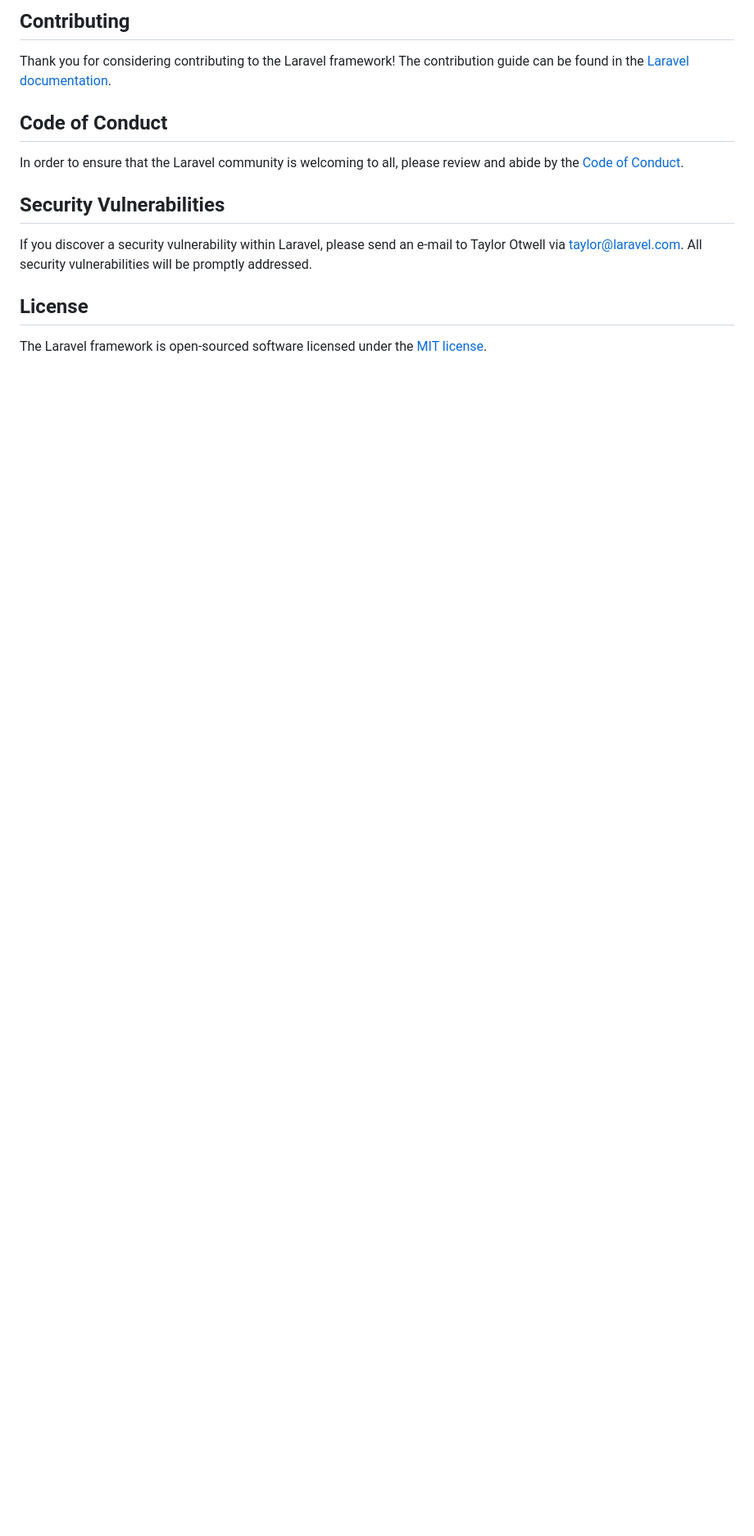
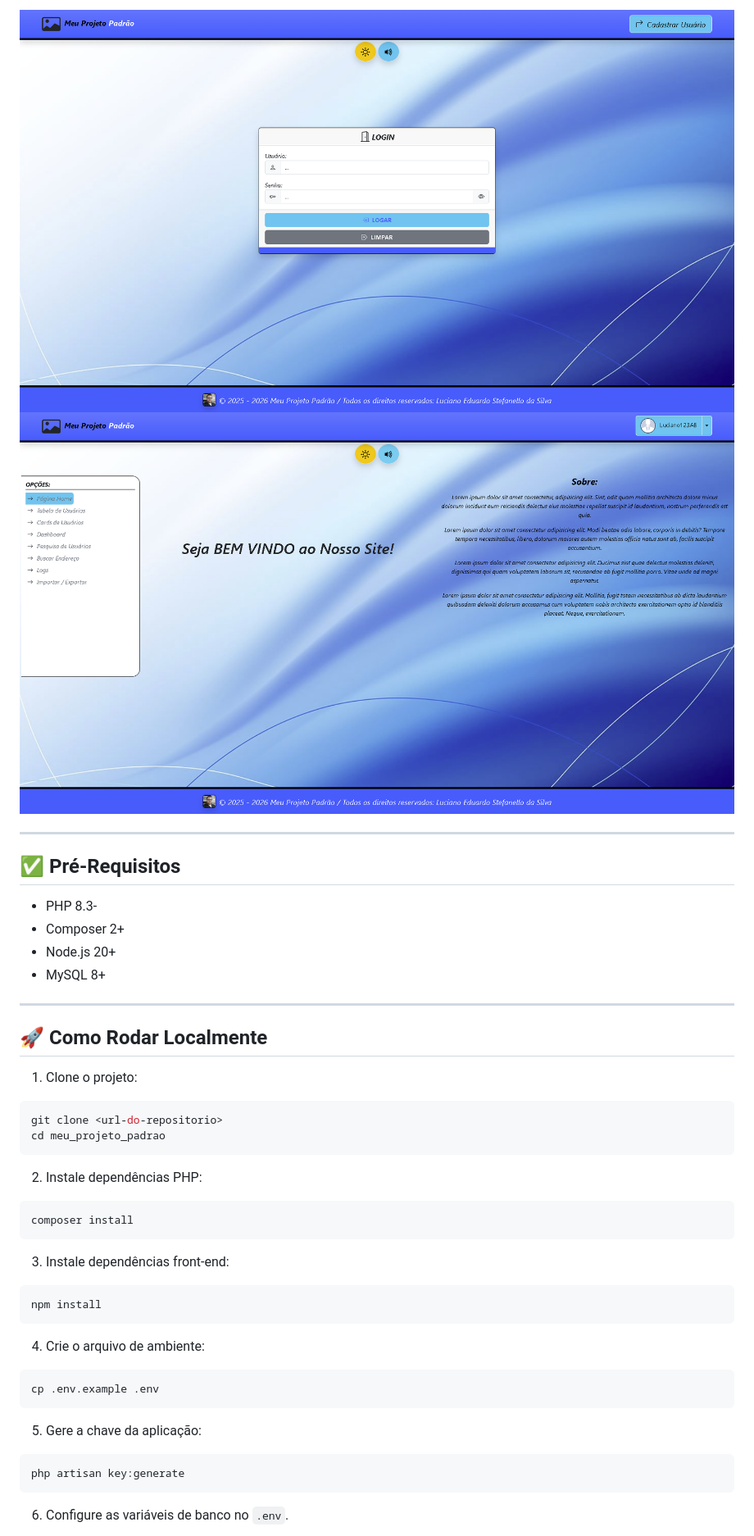
Before and after one commit to Luciano123AB/meu_projeto_padrao, a Markdown page: README.md, the part around one of its changes. Shown at 82% size. Rendered like a GitHub page; pictures changed too: docs/home.png (added), docs/login.png (added); blank space fills up the shorter version.

````diff
--- a/README.md
+++ b/README.md
@@ -46,16 +57,50 @@ We would like to extend our thanks to the following sponsors for funding Laravel
 
-## Contributing
+![Login](docs/login.png)
+![Tela Home](docs/home.png)
 
-Thank you for considering contributing to the Laravel framework! The contribution guide can be found in the [Laravel documentation](https://laravel.com/docs/contributions).
+---
 
-## Code of Conduct
+## ✅ Pré-Requisitos
 
-In order to ensure that the Laravel community is welcoming to all, please review and abide by the [Code of Conduct](https://laravel.com/docs/contributions#code-of-conduct).
+- PHP 8.3-
+- Composer 2+
+- Node.js 20+
+- MySQL 8+
 
-## Security Vulnerabilities
+---
 
-If you discover a security vulnerability within Laravel, please send an e-mail to Taylor Otwell via [taylor@laravel.com](mailto:taylor@laravel.com). All security vulnerabilities will be promptly addressed.
+## 🚀 Como Rodar Localmente
 
-## License
+1. Clone o projeto:
 
-The Laravel framework is open-sourced software licensed under the [MIT license](https://opensource.org/licenses/MIT).
+```bash
+git clone <url-do-repositorio>
+cd meu_projeto_padrao
+```
+
+2. Instale dependências PHP:
+
+```bash
+composer install
+```
+
+3. Instale dependências front-end:
+
+```bash
+npm install
+```
+
+4. Crie o arquivo de ambiente:
+
+```bash
+cp .env.example .env
+```
+
+5. Gere a chave da aplicação:
+
+```bash
+php artisan key:generate
+```
+
+6. Configure as variáveis de banco no `.env`.
+
````
Also changed, not shown: other parts of README.md (+133 -32 lines), 3 other files.
